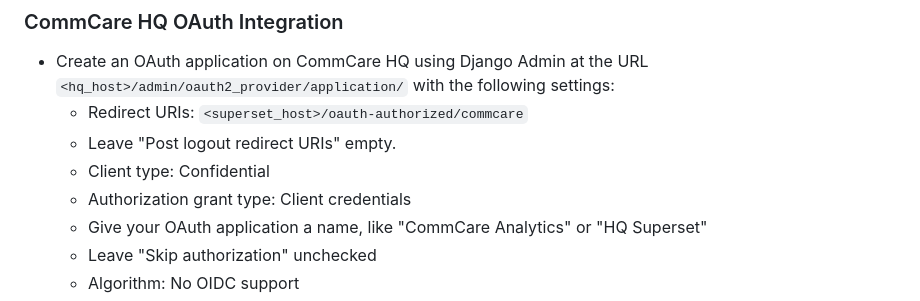
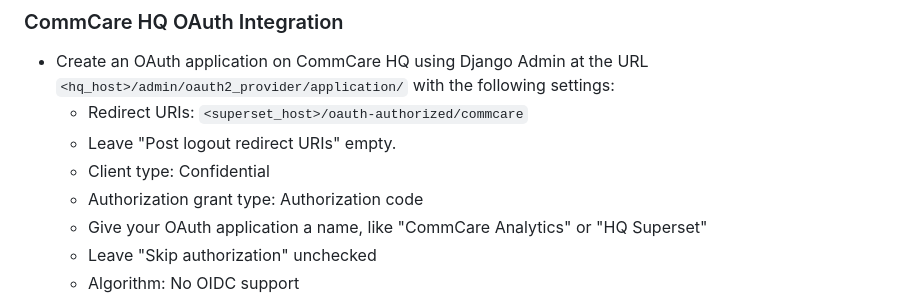
Before and after one commit to dimagi/commcare-analytics, a Markdown page: README.md, the part around the change. Drawn GitHub-style.

Commit message:
Use grant type Authorization code

```diff
--- a/README.md
+++ b/README.md
@@ -27,7 +27,7 @@ directly without another `pip install`.
   - Redirect URIs: `<superset_host>/oauth-authorized/commcare`
   - Leave "Post logout redirect URIs" empty.
   - Client type: Confidential
-  - Authorization grant type: Client credentials
+  - Authorization grant type: Authorization code
   - Give your OAuth application a name, like "CommCare Analytics" or "HQ Superset"
   - Leave "Skip authorization" unchecked
   - Algorithm: No OIDC support
```
